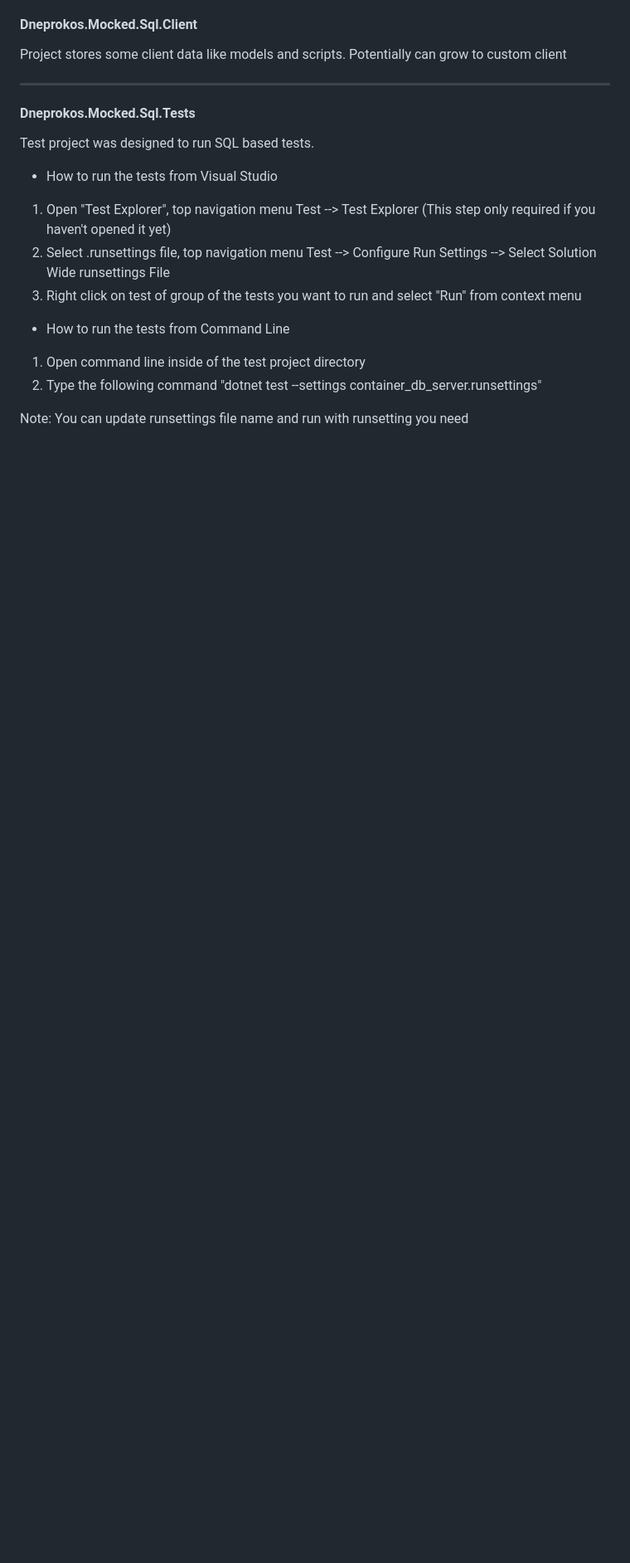
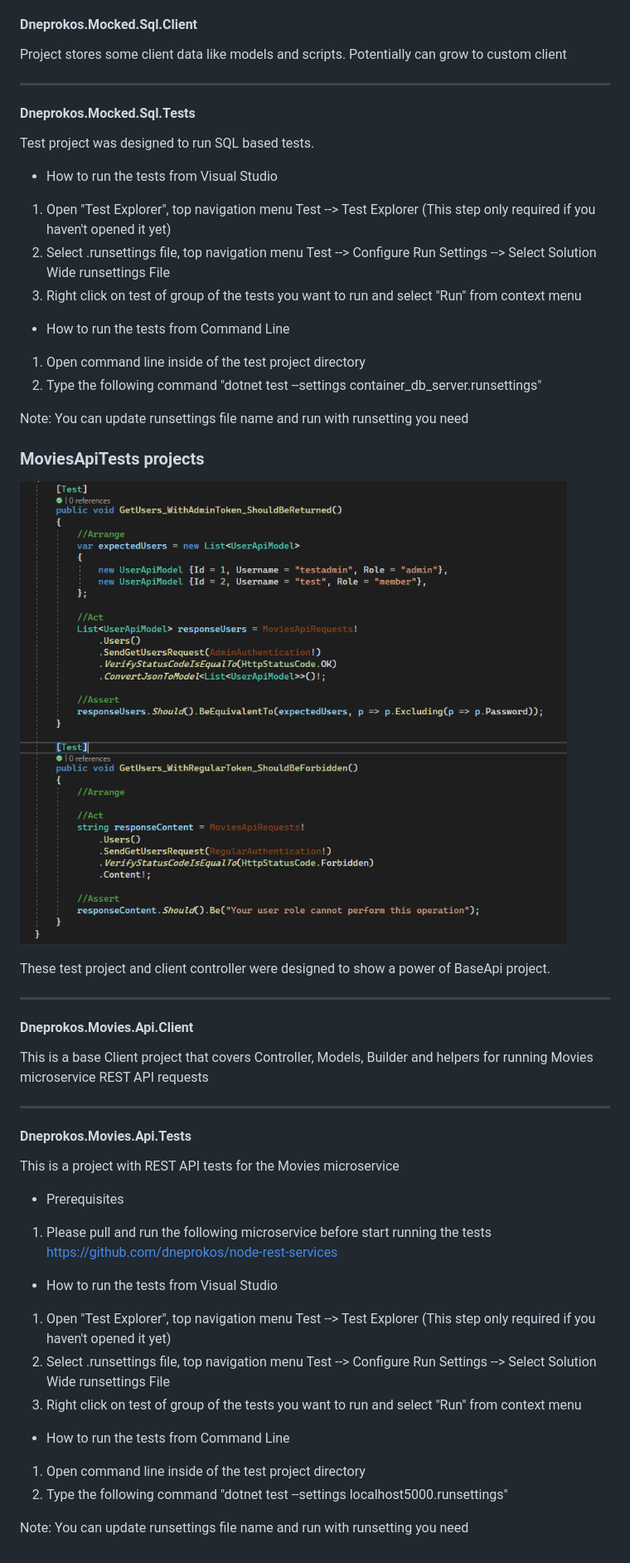
Before and after one commit to dneprokos/NetCoreFullStackAutomationSolution, a Markdown page: README.md, the part around one of its changes. Shown at 83% size. Rendered like a GitHub page; pictures changed too: images/movies_api.png (added); blank space fills up the shorter version.

Commit message:
Updated README.md file with REST API movies project

```diff
--- a/README.md
+++ b/README.md
@@ -86,3 +86,34 @@ Test project was designed to run SQL based tests.
 2) Type the following command "dotnet test --settings container_db_server.runsettings"
 
 Note: You can update runsettings file name and run with runsetting you need
+
+
+### MoviesApiTests projects
+![movies_api image](/images/movies_api.png)
+
+These test project and client controller were designed to show a power of BaseApi project.
+
+-----------------------------------------------------------------------------------------------
+#### Dneprokos.Movies.Api.Client
+This is a base Client project that covers Controller, Models, Builder and helpers for running Movies microservice REST API requests
+
+-----------------------------------------------------------------------------------------------
+#### Dneprokos.Movies.Api.Tests
+This is a project with REST API tests for the Movies microservice
+
+- Prerequisites
+
+1) Please pull and run the following microservice before start running the tests https://github.com/dneprokos/node-rest-services
+
+- How to run the tests from Visual Studio
+
+1) Open "Test Explorer", top navigation menu Test --> Test Explorer (This step only required if you haven't opened it yet)
+2) Select .runsettings file, top navigation menu Test --> Configure Run Settings --> Select Solution Wide runsettings File
+3) Right click on test of group of the tests you want to run and select "Run" from context menu
+
+- How to run the tests from Command Line
+
+1) Open command line inside of the test project directory
+2) Type the following command "dotnet test --settings localhost5000.runsettings"
+
+Note: You can update runsettings file name and run with runsetting you need
```
Also changed, not shown: other parts of README.md (+1 -1 lines).
